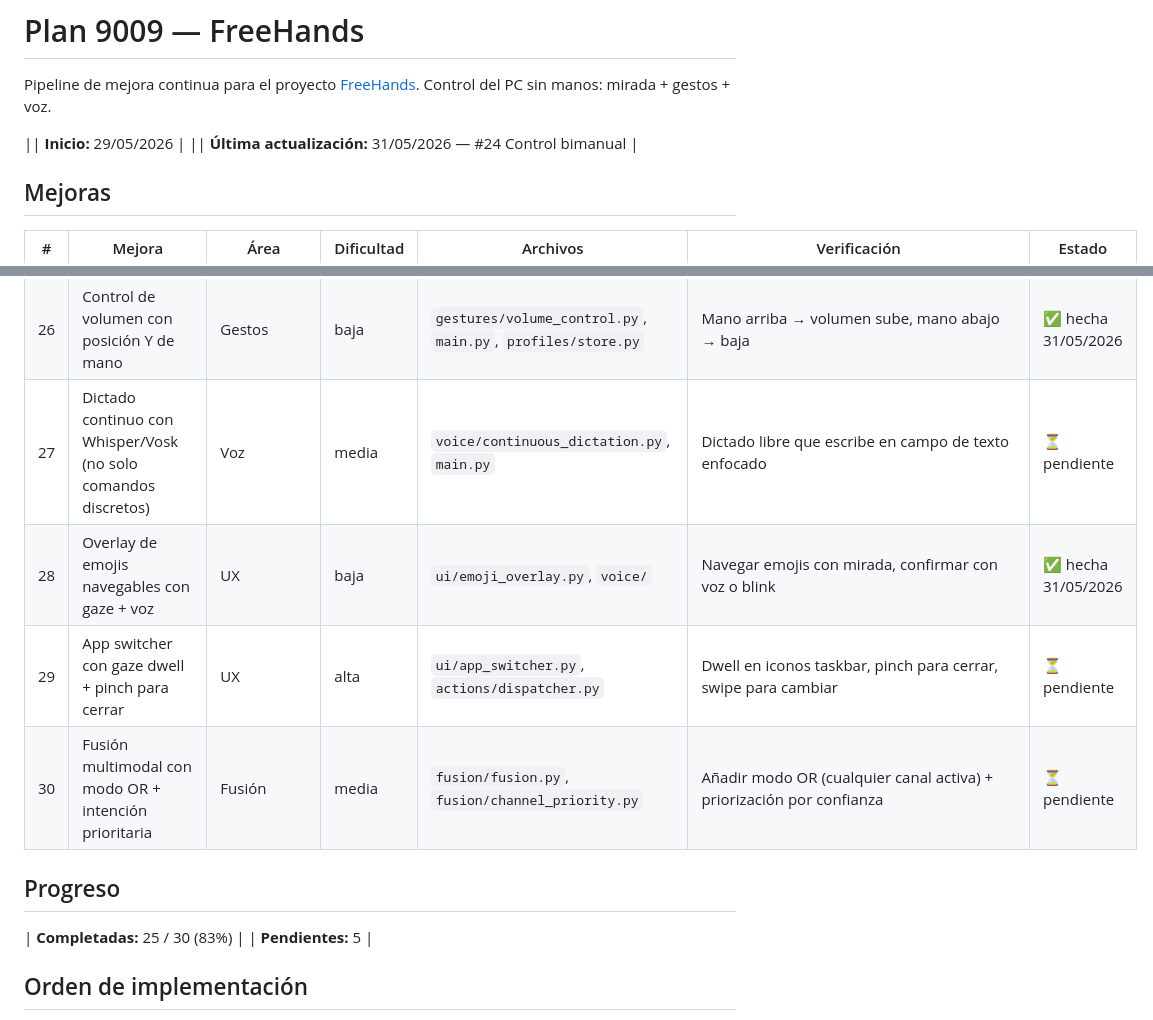
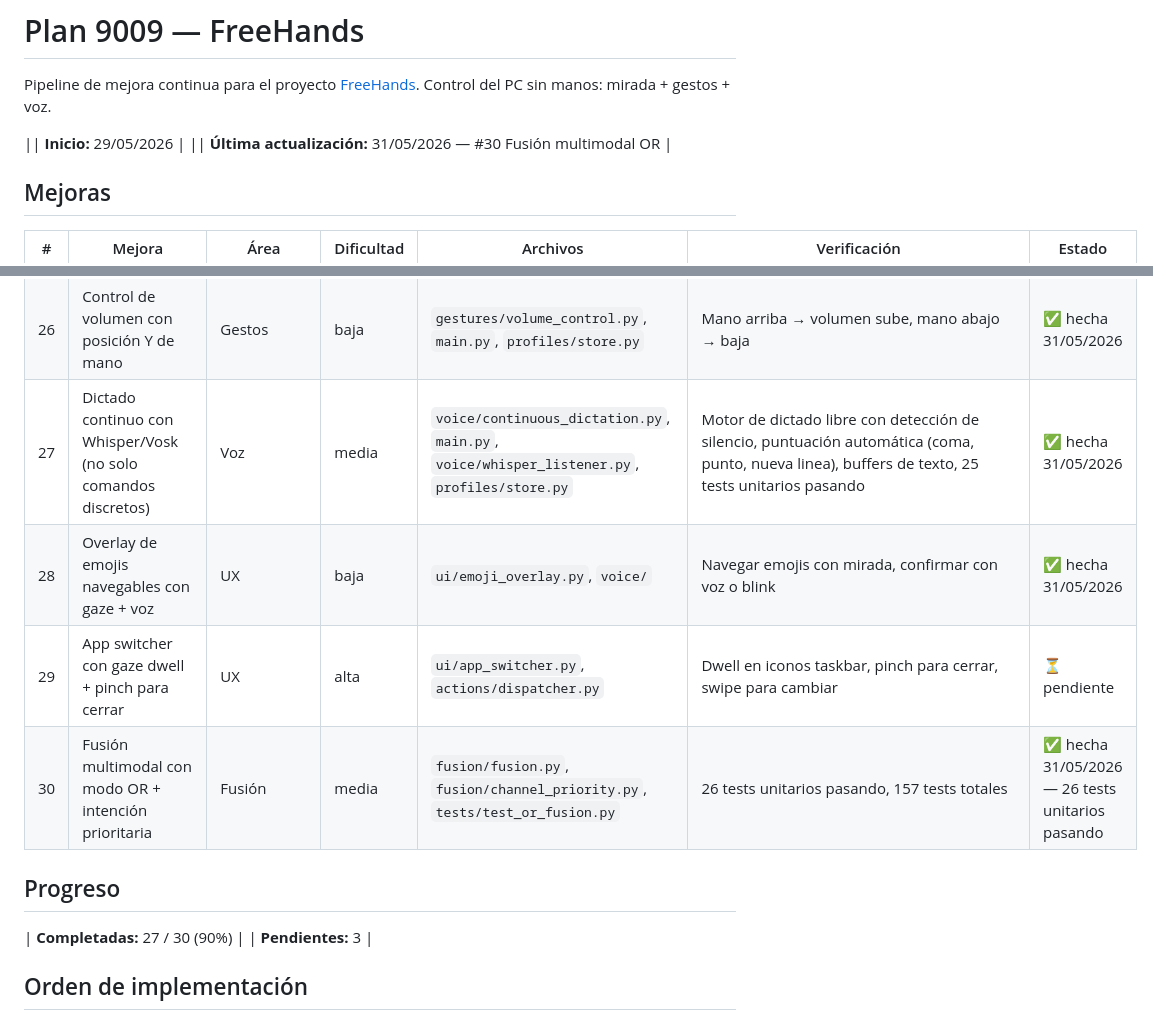
Before and after one commit to Ntizar/koldo, a Markdown page: notes/9009-freehands-plan.md, 2 parts joined by grey strips. Drawn GitHub-style.

Commit message:
9009: FreeHands plan actualizado - #30 completada

```diff
--- a/notes/9009-freehands-plan.md
+++ b/notes/9009-freehands-plan.md
@@ -4,7 +4,7 @@ Pipeline de mejora continua para el proyecto [FreeHands](https://github.com/Ntiz
 Control del PC sin manos: mirada + gestos + voz.
 
 || **Inicio:** 29/05/2026 |
-|| **Última actualización:** 31/05/2026 — #24 Control bimanual |
+|| **Última actualización:** 31/05/2026 — #30 Fusión multimodal OR |
 
 ## Mejoras
 
@@ -36,15 +36,15 @@ Control del PC sin manos: mirada + gestos + voz.
 | 24 | Control bimanual (mano derecha cursor, izquierda scroll/zoom) | Gestos | media | `gestures/hand_fusion.py`, `main.py`, `tests/` | Dos manos independientes: cursor+clic + scroll+zoom | ✅ hecha 31/05/2026 |
 | 25 | Air scroll vertical con mano (gesto de barrido) | Gestos | baja | `gestures/hand_tracker.py`, `fusion/fusion.py`, `profiles/store.py`, `tests/` | 11 tests unitarios pasando, scroll con cualquier pose de mano | ✅ hecha 30/05/2026 |
 | 26 | Control de volumen con posición Y de mano | Gestos | baja | `gestures/volume_control.py`, `main.py`, `profiles/store.py` | Mano arriba → volumen sube, mano abajo → baja | ✅ hecha 31/05/2026 |
-| 27 | Dictado continuo con Whisper/Vosk (no solo comandos discretos) | Voz | media | `voice/continuous_dictation.py`, `main.py` | Dictado libre que escribe en campo de texto enfocado | ⏳ pendiente |
+| 27 | Dictado continuo con Whisper/Vosk (no solo comandos discretos) | Voz | media | `voice/continuous_dictation.py`, `main.py`, `voice/whisper_listener.py`, `profiles/store.py` | Motor de dictado libre con detección de silencio, puntuación automática (coma, punto, nueva linea), buffers de texto, 25 tests unitarios pasando | ✅ hecha 31/05/2026 |
 | 28 | Overlay de emojis navegables con gaze + voz | UX | baja | `ui/emoji_overlay.py`, `voice/` | Navegar emojis con mirada, confirmar con voz o blink | ✅ hecha 31/05/2026 |
 | 29 | App switcher con gaze dwell + pinch para cerrar | UX | alta | `ui/app_switcher.py`, `actions/dispatcher.py` | Dwell en iconos taskbar, pinch para cerrar, swipe para cambiar | ⏳ pendiente |
-| 30 | Fusión multimodal con modo OR + intención prioritaria | Fusión | media | `fusion/fusion.py`, `fusion/channel_priority.py` | Añadir modo OR (cualquier canal activa) + priorización por confianza | ⏳ pendiente |
+| 30 | Fusión multimodal con modo OR + intención prioritaria | Fusión | media | `fusion/fusion.py`, `fusion/channel_priority.py`, `tests/test_or_fusion.py` | 26 tests unitarios pasando, 157 tests totales | ✅ hecha 31/05/2026 — 26 tests unitarios pasando |
 
 ## Progreso
 
-| **Completadas:** 25 / 30 (83%) |
-| **Pendientes:** 5 |
+| **Completadas:** 27 / 30 (90%) |
+| **Pendientes:** 3 |
 
 ## Orden de implementación
 
```
